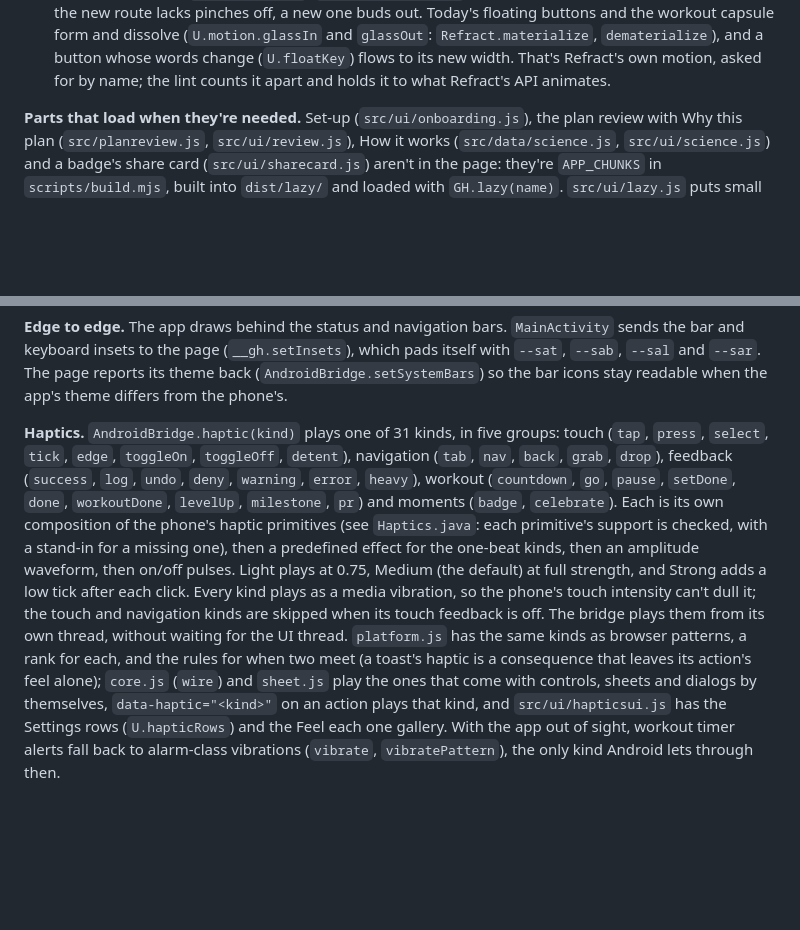
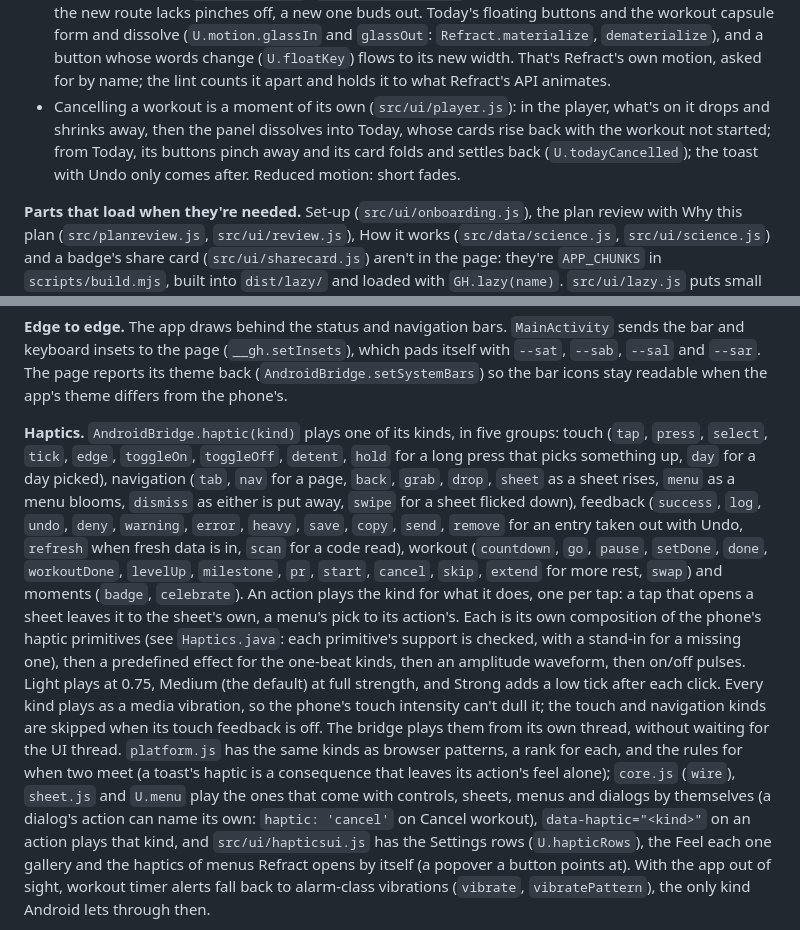
Before and after one commit to ShadowsDistant/gradient-health, a Markdown page: docs/DEVELOPING.md, 2 parts joined by grey strips. GitHub-like rendering; blank space fills up the shorter version.

Commit message:
DEVELOPING: the haptic kinds for specific actions, and cancelling a workout
The haptics paragraph lists the new kinds in their groups, says an action plays one per tap (a
tap that opens a sheet leaves it to the sheet's, a menu's pick to its action's), and where the
automatic ones live now: sheets, U.menu, a dialog action's own haptic, and Refract's popover
menus in hapticsui.js. Rendering notes the cancel moment: the player folding away, or Today's
buttons pinching away and its card settling back, the toast after, short fades with reduced
motion.

Co-Authored-By: Claude Opus 5.5 <noreply@anthropic.com>
Claude-Session: https://claude.ai/code/session_01EgKEMKkhtCMxP2KQ3Z2Lhp

```diff
--- a/docs/DEVELOPING.md
+++ b/docs/DEVELOPING.md
@@ -124,6 +124,10 @@ left alone. A few conventions:
   `dematerialize`), and a button whose words change (`U.floatKey`) flows to its new width. That's
   Refract's own motion, asked for by name; the lint counts it apart and holds it to what Refract's
   API animates.
+- Cancelling a workout is a moment of its own (`src/ui/player.js`): in the player, what's on it drops
+  and shrinks away, then the panel dissolves into Today, whose cards rise back with the workout not
+  started; from Today, its buttons pinch away and its card folds and settles back
+  (`U.todayCancelled`); the toast with Undo only comes after. Reduced motion: short fades.
 
 **Parts that load when they're needed.** Set-up (`src/ui/onboarding.js`), the plan review with
 Why this plan (`src/planreview.js`, `src/ui/review.js`), How it works (`src/data/science.js`,
@@ -322,11 +326,17 @@ and keyboard insets to the page (`__gh.setInsets`), which pads itself with `--sa
 and `--sar`. The page reports its theme back (`AndroidBridge.setSystemBars`) so the bar icons stay
 readable when the app's theme differs from the phone's.
 
-**Haptics.** `AndroidBridge.haptic(kind)` plays one of 31 kinds, in five groups: touch (`tap`,
-`press`, `select`, `tick`, `edge`, `toggleOn`, `toggleOff`, `detent`), navigation (`tab`, `nav`,
-`back`, `grab`, `drop`), feedback (`success`, `log`, `undo`, `deny`, `warning`, `error`, `heavy`),
-workout (`countdown`, `go`, `pause`, `setDone`, `done`, `workoutDone`, `levelUp`, `milestone`, `pr`)
-and moments (`badge`, `celebrate`). Each is its own composition of the phone's haptic primitives (see
+**Haptics.** `AndroidBridge.haptic(kind)` plays one of its kinds, in five groups: touch (`tap`,
+`press`, `select`, `tick`, `edge`, `toggleOn`, `toggleOff`, `detent`, `hold` for a long press that
+picks something up, `day` for a day picked), navigation (`tab`, `nav` for a page, `back`, `grab`,
+`drop`, `sheet` as a sheet rises, `menu` as a menu blooms, `dismiss` as either is put away, `swipe`
+for a sheet flicked down), feedback (`success`, `log`, `undo`, `deny`, `warning`, `error`, `heavy`,
+`save`, `copy`, `send`, `remove` for an entry taken out with Undo, `refresh` when fresh data is in,
+`scan` for a code read), workout (`countdown`, `go`, `pause`, `setDone`, `done`, `workoutDone`,
+`levelUp`, `milestone`, `pr`, `start`, `cancel`, `skip`, `extend` for more rest, `swap`) and moments
+(`badge`, `celebrate`). An action plays the kind for what it does, one per tap: a tap that opens a
+sheet leaves it to the sheet's own, a menu's pick to its action's. Each is its own composition of
+the phone's haptic primitives (see
 `Haptics.java`: each primitive's support is checked, with a stand-in for a missing one), then a
 predefined effect for the one-beat kinds, then an amplitude waveform, then on/off pulses. Light plays
 at 0.75, Medium (the default) at full strength, and Strong adds a low tick after each click. Every
@@ -334,9 +344,11 @@ kind plays as a media vibration, so the phone's touch intensity can't dull it; t
 navigation kinds are skipped when its touch feedback is off. The bridge plays them from its own
 thread, without waiting for the UI thread. `platform.js` has the same kinds as browser patterns, a
 rank for each, and the rules for when two meet (a toast's haptic is a consequence that leaves its
-action's feel alone); `core.js` (`wire`) and `sheet.js` play the ones that come with controls, sheets
-and dialogs by themselves, `data-haptic="<kind>"` on an action plays that kind, and
-`src/ui/hapticsui.js` has the Settings rows (`U.hapticRows`) and the Feel each one gallery. With the
+action's feel alone); `core.js` (`wire`), `sheet.js` and `U.menu` play the ones that come with
+controls, sheets, menus and dialogs by themselves (a dialog's action can name its own: `haptic:
+'cancel'` on Cancel workout), `data-haptic="<kind>"` on an action plays that kind, and
+`src/ui/hapticsui.js` has the Settings rows (`U.hapticRows`), the Feel each one gallery and the
+haptics of menus Refract opens by itself (a popover a button points at). With the
 app out of sight, workout timer alerts fall back to alarm-class vibrations (`vibrate`,
 `vibratePattern`), the only kind Android lets through then.
 
```
